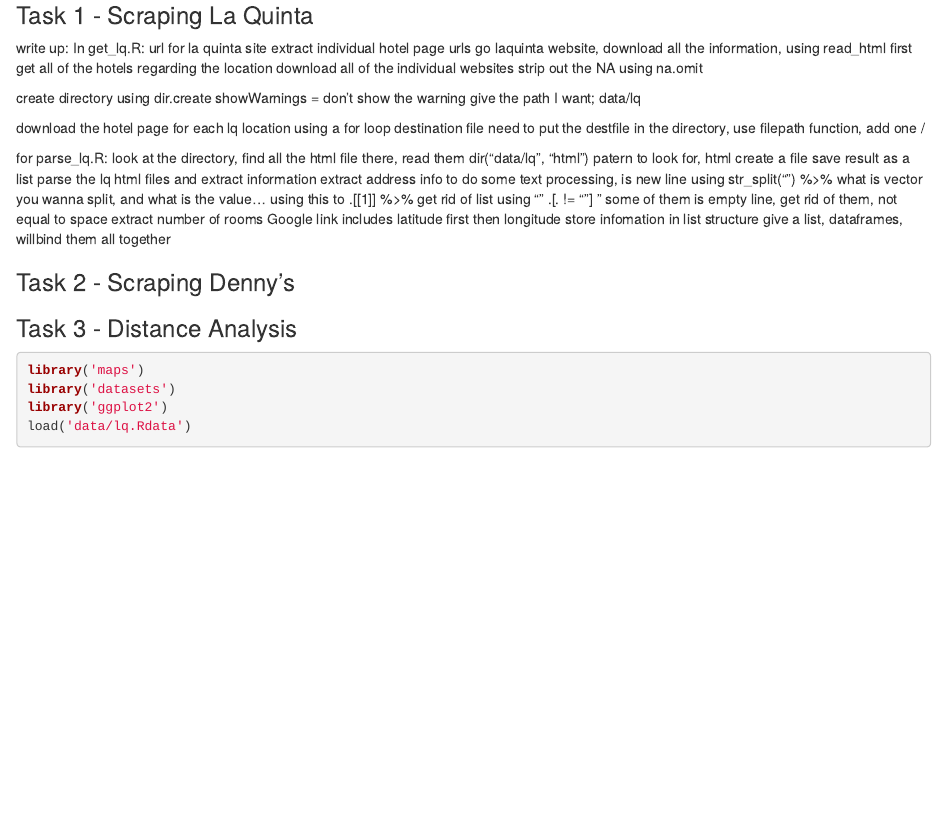
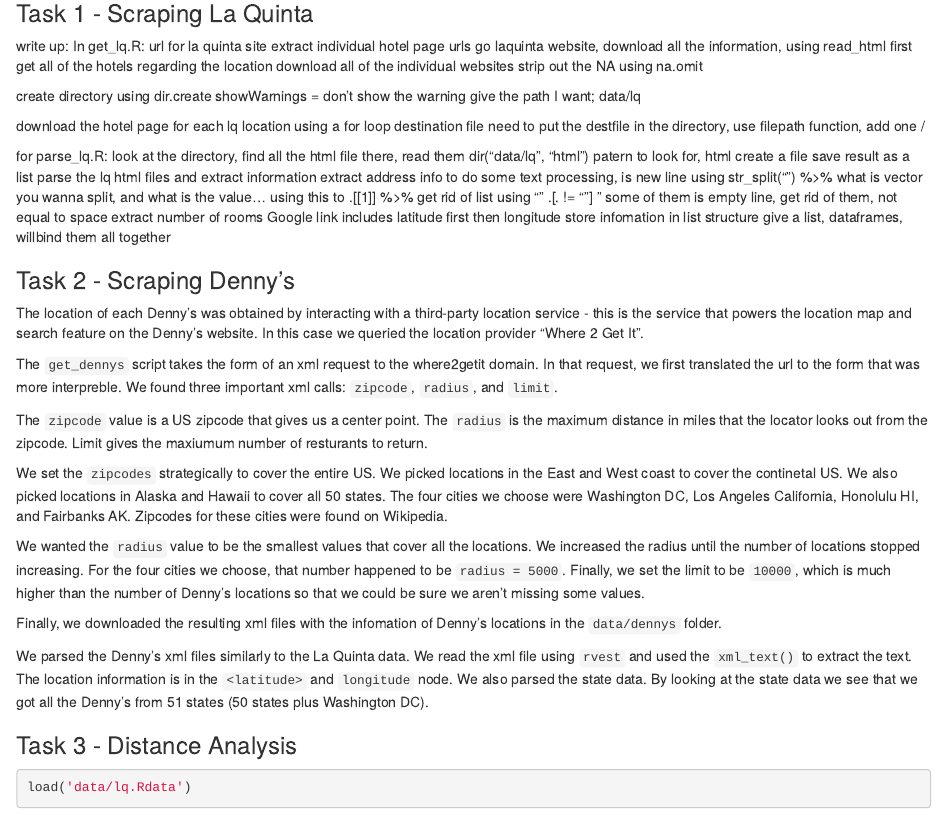
Before and after one commit to edenhuangSH/Web-Scraping-and-Distance-Analysis-on-La-Quinta-and-Denny-s, an R Markdown document (hw4.Rmd): the page in a window 1100 px wide, from 240 px down. Rendered offline with R 4.5, knitr and Pandoc, with nearby package versions; some code elsewhere in the file could not run offline; common packages that the code uses without loading them are loaded.

Commit message:
added write up for part 3

````diff
--- a/hw4.Rmd
+++ b/hw4.Rmd
@@ -46,6 +46,22 @@
 
 ### Task 2 - Scraping Denny's
 
+The location of each Denny's was obtained by interacting with a third-party location service - this is the service that powers the location map and search feature on the Denny's website. In this case we queried the location provider "Where 2 Get It".
+
+The `get_dennys` script takes the form of an xml request to the where2getit domain. In that request, we first translated the url to the form that was more interpreble. We found three important xml calls: `zipcode`, `radius`, and `limit`.
+
+The `zipcode` value is a US zipcode that gives us a center point. The `radius` is the maximum distance in miles that the locator looks out from the zipcode. Limit gives the maxiumum number of resturants to return.
+
+We set the `zipcodes` strategically to cover the entire US. We picked locations in the East and West coast to cover the continetal US. We also picked locations in Alaska and Hawaii to cover all 50 states. The four cities we choose were Washington DC, Los Angeles California, Honolulu HI, and Fairbanks AK. Zipcodes for these cities were found on Wikipedia.
+
+We wanted the `radius` value to be the smallest values that cover all the locations. We increased the radius until the number of locations stopped increasing. For the four cities we choose, that number happened to be `radius = 5000`. Finally, we set the limit to be `10000`, which is much higher than the number of Denny's locations so that we could be sure we aren't missing some values.
+
+Finally, we downloaded the resulting xml files with the infomation of Denny's locations in the `data/dennys` folder.
+
+We parsed the Denny's xml files similarly to the La Quinta data. We read the xml file using `rvest` and used the `xml_text()` to extract the text. The location information is in the `<latitude>` and `longitude` node. We also parsed the state data. By looking at the state data we see that we got all the Denny's from 51 states (50 states plus Washington DC).
+
+
 ### Task 3 - Distance Analysis
 
 ```{r}
+load('data/lq.Rdata')
@@ -52,4 +69,3 @@
 library('maps')
 library('datasets')
 library('ggplot2')
-load('data/lq.Rdata')
````
Also changed, not shown: parse_lq.R (+1 -1 lines), hw4.Rmd (2 more changed lines).
